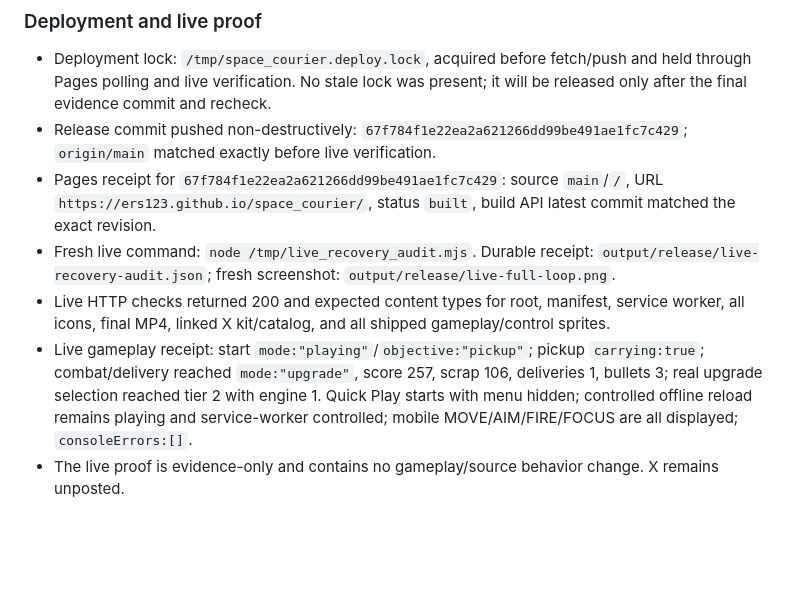
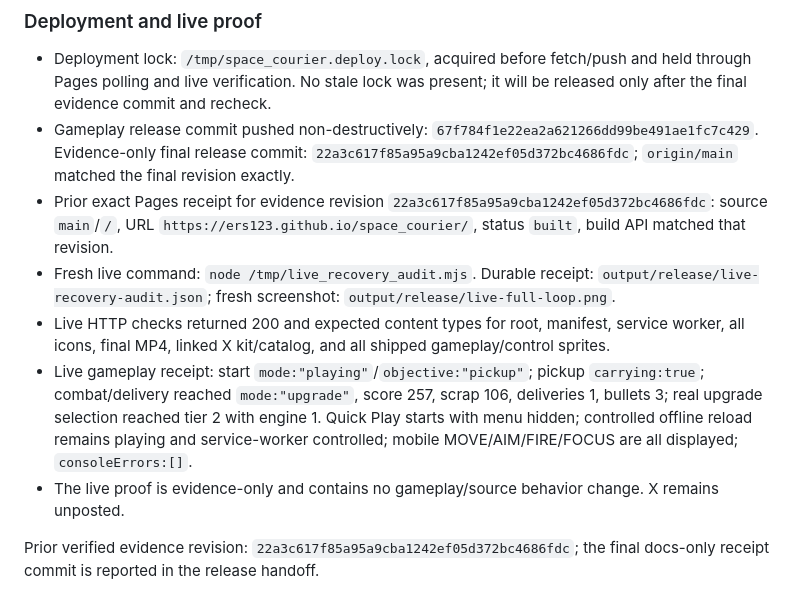
Before and after one commit to ers123/space_courier, a Markdown page: progress.md, the part around the change. GitHub-like rendering; blank space fills up the shorter version.

```diff
--- a/progress.md
+++ b/progress.md
@@ -394,9 +394,11 @@ Release/video owner: persistent thread `019f6615-e235-75d0-bfdb-6c3f41765426`, G
 ### Deployment and live proof
 
 - Deployment lock: `/tmp/space_courier.deploy.lock`, acquired before fetch/push and held through Pages polling and live verification. No stale lock was present; it will be released only after the final evidence commit and recheck.
-- Release commit pushed non-destructively: `67f784f1e22ea2a621266dd99be491ae1fc7c429`; `origin/main` matched exactly before live verification.
-- Pages receipt for `67f784f1e22ea2a621266dd99be491ae1fc7c429`: source `main`/`/`, URL `https://ers123.github.io/space_courier/`, status `built`, build API latest commit matched the exact revision.
+- Gameplay release commit pushed non-destructively: `67f784f1e22ea2a621266dd99be491ae1fc7c429`. Evidence-only final release commit: `22a3c617f85a95a9cba1242ef05d372bc4686fdc`; `origin/main` matched the final revision exactly.
+- Prior exact Pages receipt for evidence revision `22a3c617f85a95a9cba1242ef05d372bc4686fdc`: source `main`/`/`, URL `https://ers123.github.io/space_courier/`, status `built`, build API matched that revision.
 - Fresh live command: `node /tmp/live_recovery_audit.mjs`. Durable receipt: `output/release/live-recovery-audit.json`; fresh screenshot: `output/release/live-full-loop.png`.
 - Live HTTP checks returned 200 and expected content types for root, manifest, service worker, all icons, final MP4, linked X kit/catalog, and all shipped gameplay/control sprites.
 - Live gameplay receipt: start `mode:"playing"`/`objective:"pickup"`; pickup `carrying:true`; combat/delivery reached `mode:"upgrade"`, score 257, scrap 106, deliveries 1, bullets 3; real upgrade selection reached tier 2 with engine 1. Quick Play starts with menu hidden; controlled offline reload remains playing and service-worker controlled; mobile MOVE/AIM/FIRE/FOCUS are all displayed; `consoleErrors:[]`.
 - The live proof is evidence-only and contains no gameplay/source behavior change. X remains unposted.
+
+Prior verified evidence revision: `22a3c617f85a95a9cba1242ef05d372bc4686fdc`; the final docs-only receipt commit is reported in the release handoff.
```
Also changed, not shown: tasks/todo.md (+10 -1 lines).
